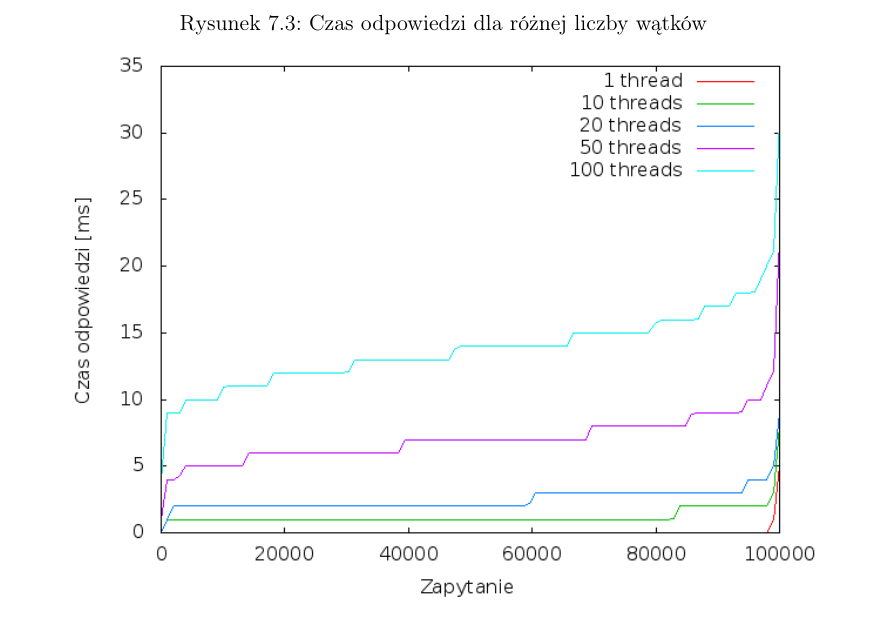
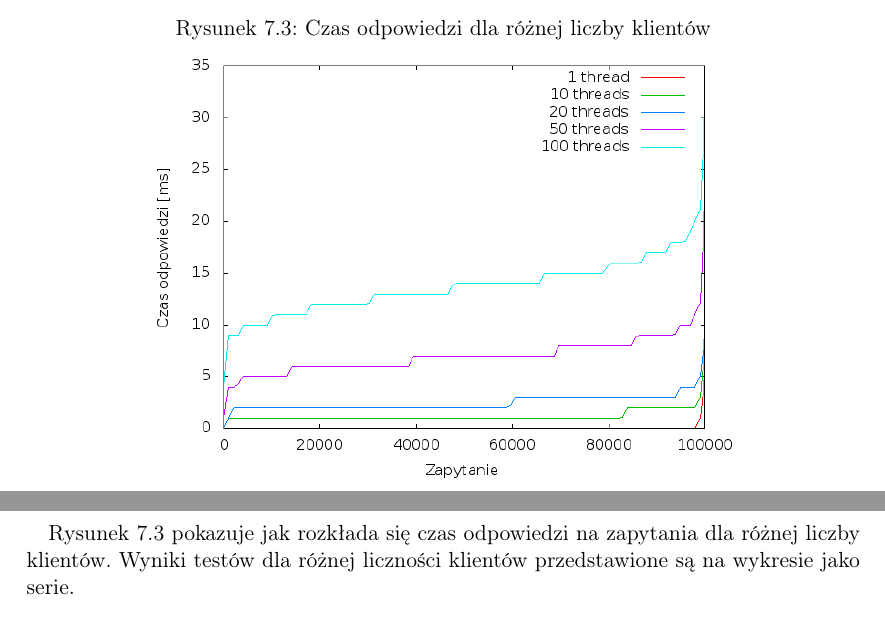
Before and after one commit to d-d-j/ddj_store, a LaTeX document (docs/FirstTechnicalDocumentation.tex): part of page 24 of 24 before the commit and two parts of pages 23 and 24 of 24 after it, the two joined at a grey line, cut so that both start at the same text. Compiled offline with pdfLaTeX.

Commit message:
layout fixes + better plot description

```diff
--- a/docs/FirstTechnicalDocumentation.tex
+++ b/docs/FirstTechnicalDocumentation.tex
@@ -476,10 +476,13 @@ Na wykresie \ref{fig:threads} przedstawiony jest wynik testu, w którym wysyłan
 
 		\begin{figure}[ht!]
 	\centering
-	\caption{Czas odpowiedzi dla różnej liczby wątków}
+	\caption{Czas odpowiedzi dla różnej liczby klientów}
 		\label{fig:threads}
-		\includegraphics[width=0.9\textwidth]{img/threadsTest.png}
+		\includegraphics[width=0.7\textwidth]{img/threadsTest.png}
 	\end{figure}
+
+\clearpage
+Rysunek \ref{fig:threads} pokazuje jak rozkłada się czas odpowiedzi na zapytania dla różnej liczby klientów. Wyniki testów dla różnej liczności klientów przedstawione są na wykresie jako serie.
 
 
 
```
Also changed, not shown: docs/FirstTechnicalDocumentation.tex (4 more changed lines).
